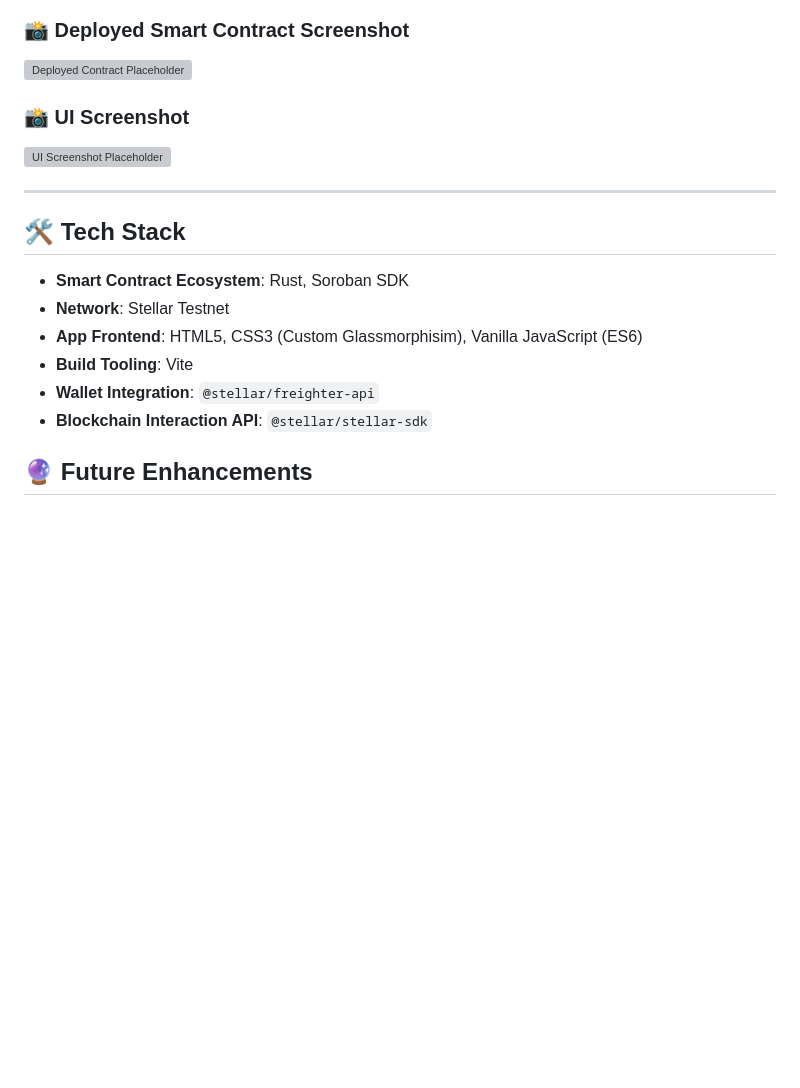
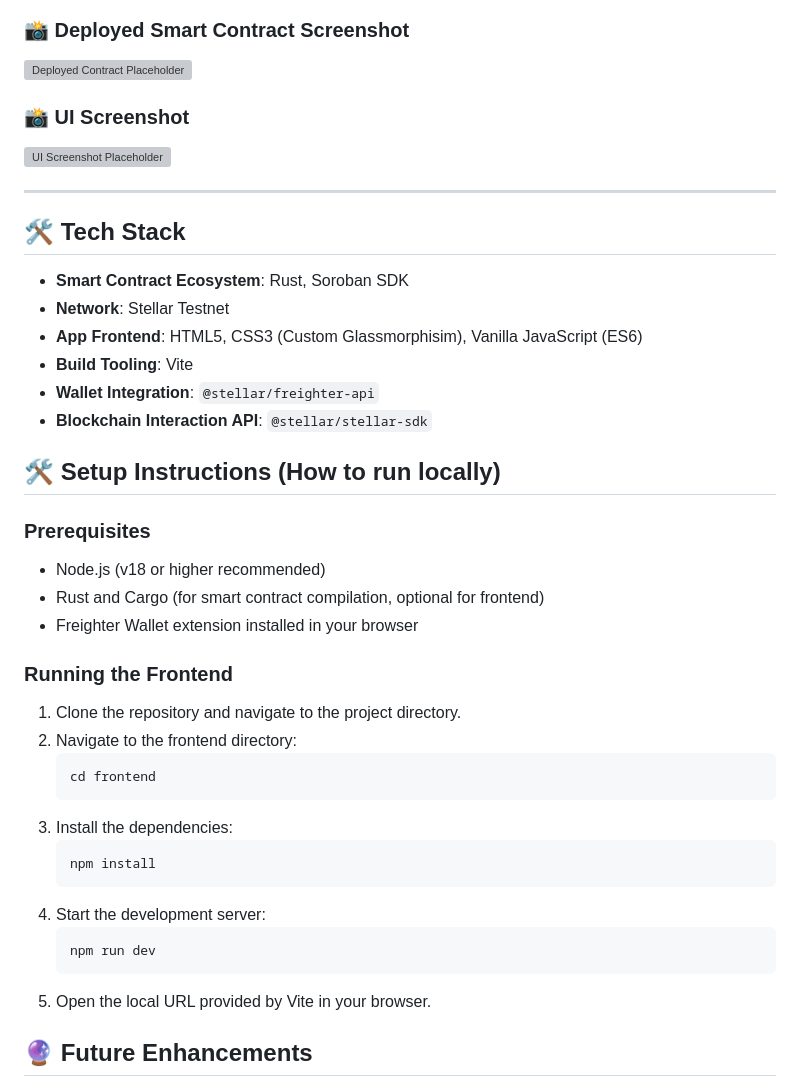
Before and after one commit to ranitpal77/TimeLockedSavings, a Markdown page: README.md, the part around one of its changes. Drawn GitHub-style; blank space fills up the shorter version; grey boxes are pictures that could not be loaded.

Commit message:
Enhance README with screenshots and setup details
Added various screenshots and setup instructions to the README.

````diff
--- a/README.md
+++ b/README.md
@@ -43,6 +57,29 @@ The **Time-Locked Savings dApp** is a decentralized application built on the Ste
 - **Build Tooling**: Vite
 - **Wallet Integration**: `@stellar/freighter-api`
 - **Blockchain Interaction API**: `@stellar/stellar-sdk`
+
+## 🛠️ Setup Instructions (How to run locally)
+
+### Prerequisites
+- Node.js (v18 or higher recommended)
+- Rust and Cargo (for smart contract compilation, optional for frontend)
+- Freighter Wallet extension installed in your browser
+
+### Running the Frontend
+1. Clone the repository and navigate to the project directory.
+2. Navigate to the frontend directory:
+   ```bash
+   cd frontend
+   ```
+3. Install the dependencies:
+   ```bash
+   npm install
+   ```
+4. Start the development server:
+   ```bash
+   npm run dev
+   ```
+5. Open the local URL provided by Vite in your browser.
 
 ## 🔮 Future Enhancements
 - **Yield Generation**: Integrate with Stellar DeFi lending pools (e.g., Blend) so locked assets accumulate interest during the vesting period.
````
Also changed, not shown: other parts of README.md (+18 -4 lines).
